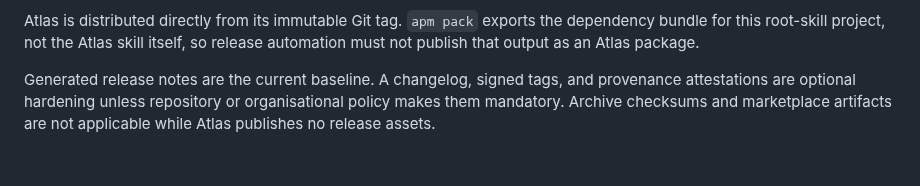
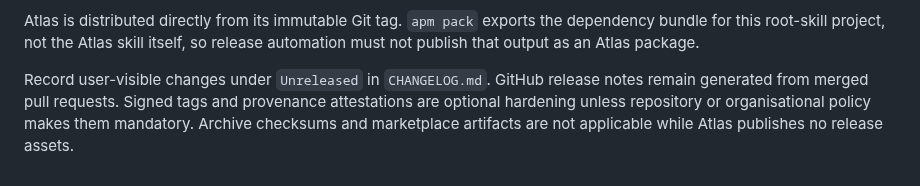
Before and after one commit to sergio-sisternes-epam/atlas, a Markdown page: CONTRIBUTING.md, the part around the change. GitHub-like rendering.

```diff
--- a/CONTRIBUTING.md
+++ b/CONTRIBUTING.md
@@ -104,7 +104,8 @@ Atlas is distributed directly from its immutable Git tag. `apm pack` exports
 the dependency bundle for this root-skill project, not the Atlas skill itself,
 so release automation must not publish that output as an Atlas package.
 
-Generated release notes are the current baseline. A changelog, signed tags, and
-provenance attestations are optional hardening unless repository or
-organisational policy makes them mandatory. Archive checksums and marketplace
-artifacts are not applicable while Atlas publishes no release assets.
+Record user-visible changes under `Unreleased` in `CHANGELOG.md`. GitHub release
+notes remain generated from merged pull requests. Signed tags and provenance
+attestations are optional hardening unless repository or organisational policy
+makes them mandatory. Archive checksums and marketplace artifacts are not
+applicable while Atlas publishes no release assets.
```
Also changed, not shown: CHANGELOG.md (added, +9 -0 lines), README.md (+1 -0 lines).
